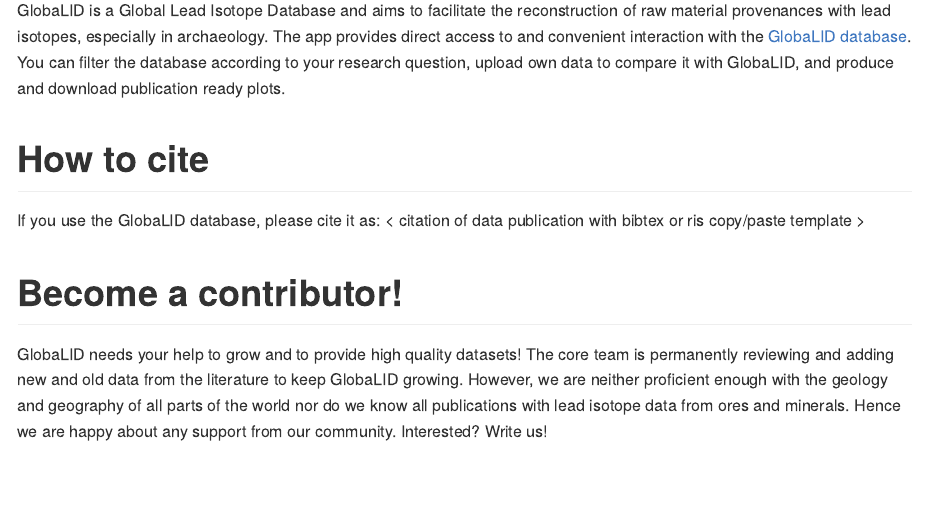
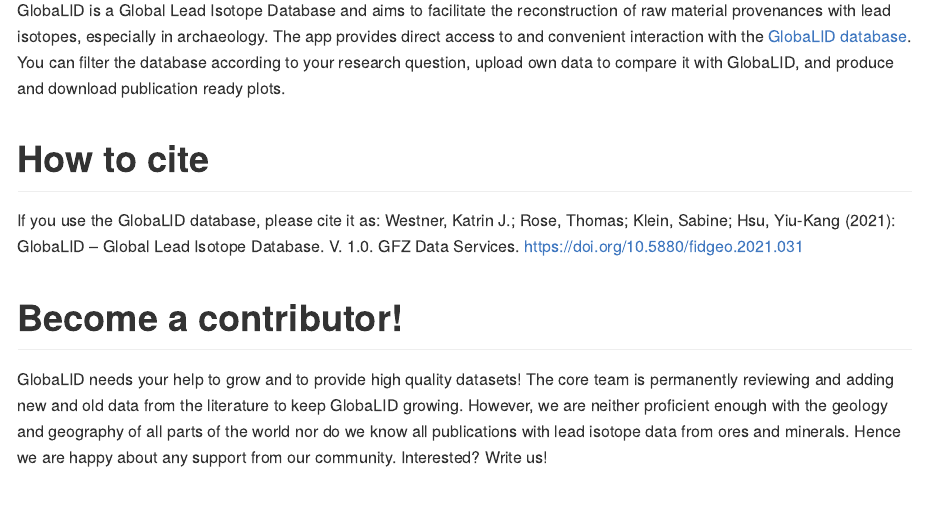
Before and after one commit to archmetalDBM/GlobaLID-database, an R Markdown document (README.Rmd): the page in a window 1100 px wide, from 340 px down. Rendered offline with R 4.5, knitr and Pandoc, with nearby package versions.

Commit message:
update citation

```diff
--- a/README.Rmd
+++ b/README.Rmd
@@ -22,8 +22,7 @@
 GlobaLID is a Global Lead Isotope Database and aims to facilitate the reconstruction of raw material provenances with lead isotopes, especially in archaeology. The app provides direct access to and convenient interaction with the [GlobaLID database](https://doi.org/10.5880/fidgeo.2021.031). You can filter the database according to your research question, upload own data to compare it with GlobaLID, and produce and download publication ready plots.
 
 # How to cite
-If you use the GlobaLID database, please cite it as:
-< citation of data publication with bibtex or ris copy/paste template >
+If you use the GlobaLID database, please cite it as: Westner, Katrin J.; Rose, Thomas; Klein, Sabine; Hsu, Yiu-Kang (2021): GlobaLID – Global Lead Isotope Database. V. 1.0. GFZ Data Services. [https://doi.org/10.5880/fidgeo.2021.031](https://doi.org/10.5880/fidgeo.2021.031)
 
 # Become a contributor!
 GlobaLID needs your help to grow and to provide high quality datasets! The core team is permanently reviewing and adding new and old data from the literature to keep GlobaLID growing. However, we are neither proficient enough with the geology and geography of all parts of the world nor do we know all publications with lead isotope data from ores and minerals. Hence we are happy about any support from our community. Interested? Write us!
```
